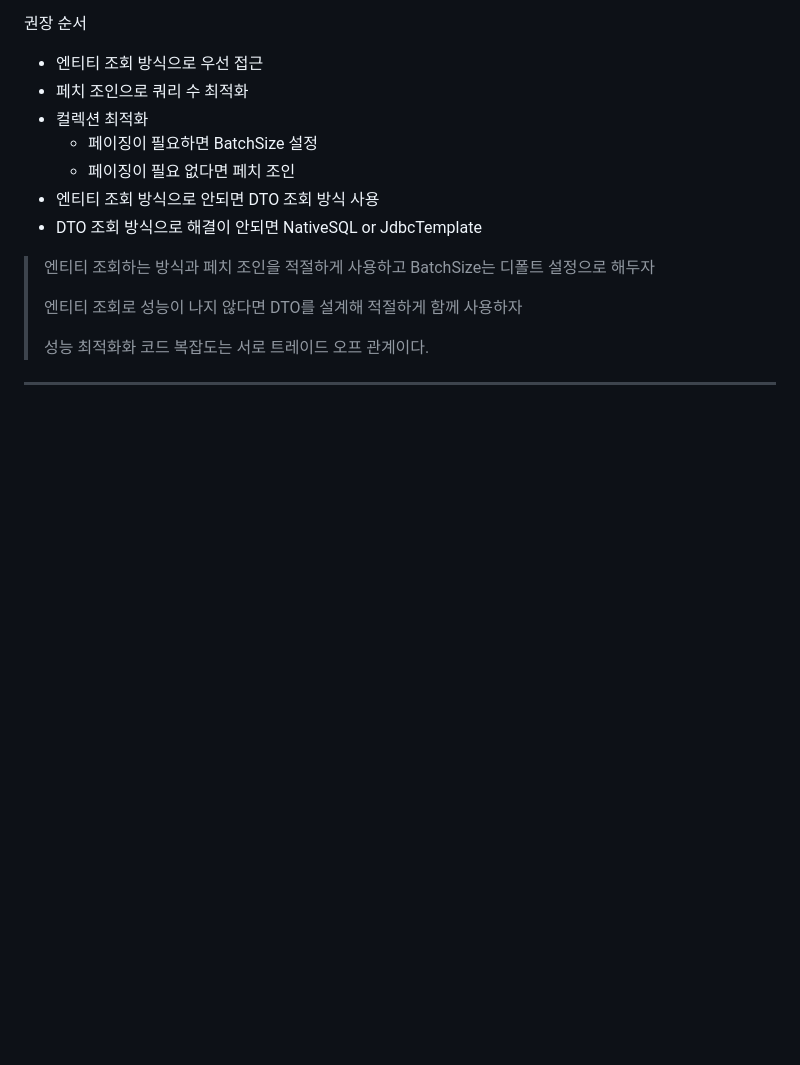
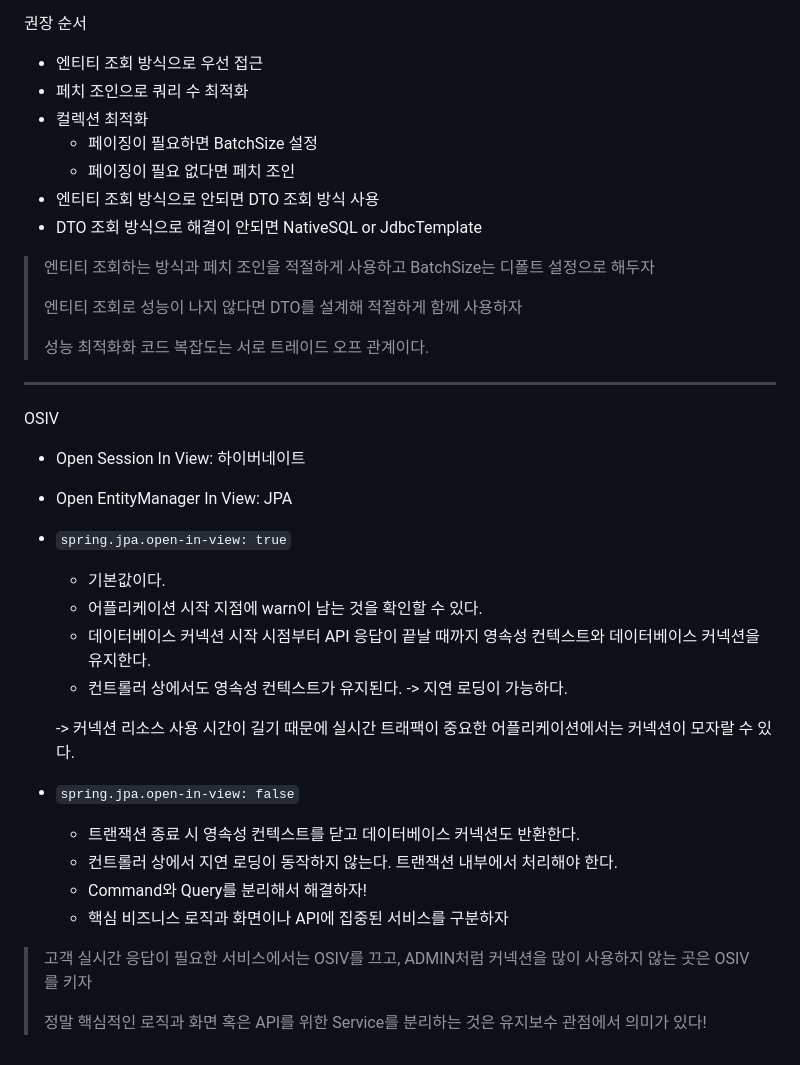
Before and after one commit to beomseok37/practice-spring-boot, a Markdown page: jpashop/README.md, the part around the change printed below. GitHub-like rendering; blank space fills up the shorter version.

Commit message:
섹션 5 수강

```diff
--- a/jpashop/README.md
+++ b/jpashop/README.md
@@ -164,3 +164,24 @@ DTO 활용
 > 성능 최적화화 코드 복잡도는 서로 트레이드 오프 관계이다.
 
 ---
+
+OSIV
+
+- Open Session In View: 하이버네이트
+- Open EntityManager In View: JPA
+- `spring.jpa.open-in-view: true`
+  - 기본값이다.
+  - 어플리케이션 시작 지점에 warn이 남는 것을 확인할 수 있다.
+  - 데이터베이스 커넥션 시작 시점부터 API 응답이 끝날 때까지 영속성 컨텍스트와 데이터베이스 커넥션을 유지한다.
+  - 컨트롤러 상에서도 영속성 컨텍스트가 유지된다. -> 지연 로딩이 가능하다.
+
+  -> 커넥션 리소스 사용 시간이 길기 때문에 실시간 트래팩이 중요한 어플리케이션에서는 커넥션이 모자랄 수 있다.
+- `spring.jpa.open-in-view: false`
+  - 트랜잭션 종료 시 영속성 컨텍스트를 닫고 데이터베이스 커넥션도 반환한다.
+  - 컨트롤러 상에서 지연 로딩이 동작하지 않는다. 트랜잭션 내부에서 처리해야 한다.
+  - Command와 Query를 분리해서 해결하자!
+  - 핵심 비즈니스 로직과 화면이나 API에 집중된 서비스를 구분하자
+
+> 고객 실시간 응답이 필요한 서비스에서는 OSIV를 끄고, ADMIN처럼 커넥션을 많이 사용하지 않는 곳은 OSIV를 키자
+>
+> 정말 핵심적인 로직과 화면 혹은 API를 위한 Service를 분리하는 것은 유지보수 관점에서 의미가 있다!
```
Also changed, not shown: other parts of jpashop/README.md (+3 -3 lines).
